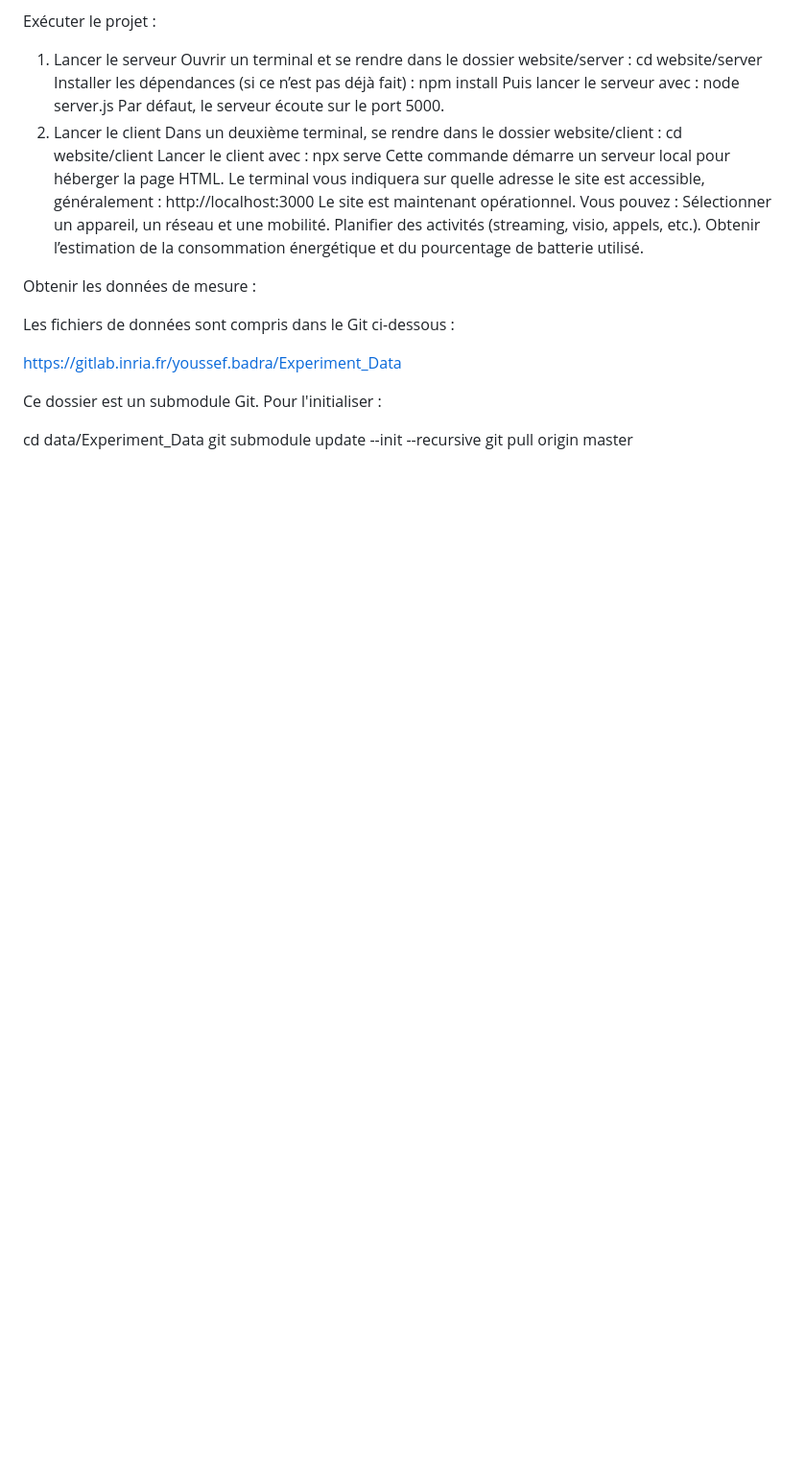
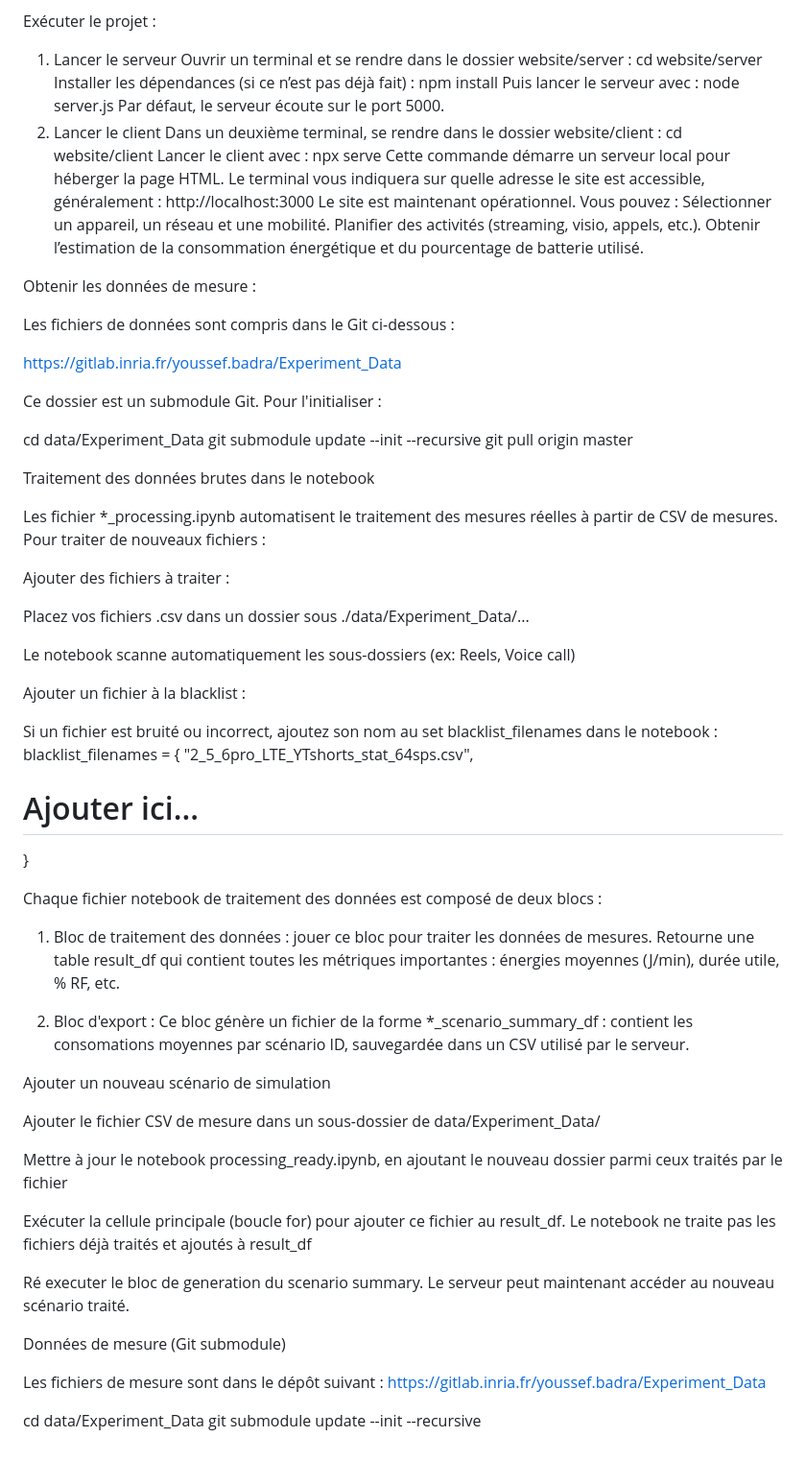
Before and after one commit to ccanela/SIR, a Markdown page: README.md, the part around the change. Shown: that part at 96% size. Rendered like a GitHub page; blank space fills up the shorter version.

```diff
--- a/README.md
+++ b/README.md
@@ -102,3 +102,46 @@ Ce dossier est un submodule Git. Pour l'initialiser :
 cd data/Experiment_Data
 git submodule update --init --recursive
 git pull origin master
+
+
+Traitement des données brutes dans le notebook
+
+Les fichier *_processing.ipynb automatisent le traitement des mesures réelles à partir de CSV de mesures. Pour traiter de nouveaux fichiers :
+
+Ajouter des fichiers à traiter :
+
+Placez vos fichiers .csv dans un dossier sous ./data/Experiment_Data/...
+
+Le notebook scanne automatiquement les sous-dossiers (ex: Reels, Voice call)
+
+Ajouter un fichier à la blacklist :
+
+Si un fichier est bruité ou incorrect, ajoutez son nom au set blacklist_filenames dans le notebook :
+blacklist_filenames = {
+  "2_5_6pro_LTE_YTshorts_stat_64sps.csv",
+  # Ajouter ici...
+}
+
+Chaque fichier notebook de traitement des données est composé de deux blocs :
+
+1. Bloc de traitement des données : jouer ce bloc pour traiter les données de mesures. Retourne une table result_df qui contient toutes les métriques importantes : énergies moyennes (J/min), durée utile, % RF, etc.
+
+2. Bloc d'export : Ce bloc génère un fichier de la forme *_scenario_summary_df : contient les consomations moyennes par scénario ID, sauvegardée dans un CSV utilisé par le serveur.
+
+Ajouter un nouveau scénario de simulation
+
+Ajouter le fichier CSV de mesure dans un sous-dossier de data/Experiment_Data/
+
+Mettre à jour le notebook processing_ready.ipynb, en ajoutant le nouveau dossier parmi ceux traités par le fichier
+
+Exécuter la cellule principale (boucle for) pour ajouter ce fichier au result_df. Le notebook ne traite pas les fichiers déjà traités et ajoutés à result_df
+
+Ré executer le bloc de generation du scenario summary. Le serveur peut maintenant accéder au nouveau scénario traité.
+
+Données de mesure (Git submodule)
+
+Les fichiers de mesure sont dans le dépôt suivant :
+https://gitlab.inria.fr/youssef.badra/Experiment_Data
+
+cd data/Experiment_Data
+git submodule update --init --recursive
```
